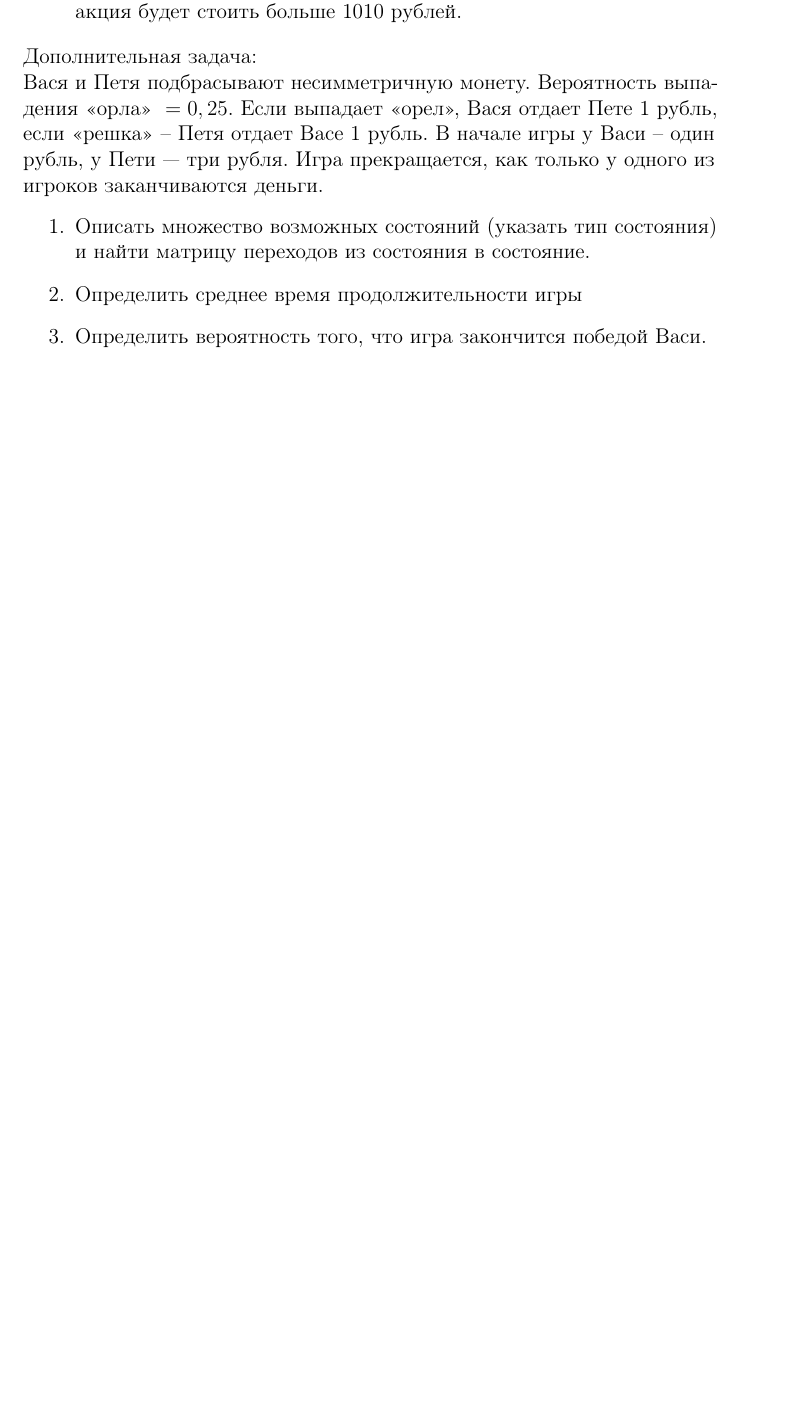
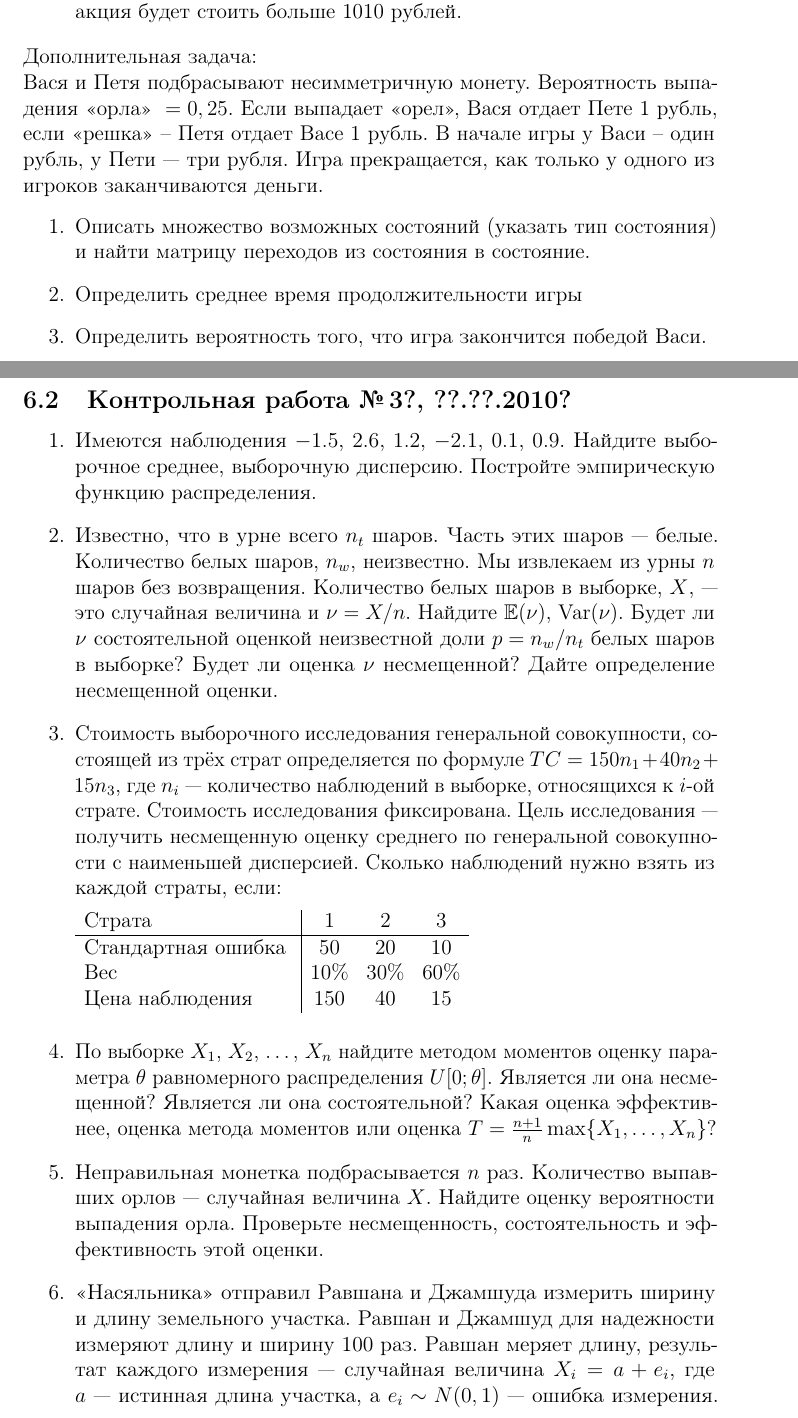
Before and after one commit to bdemeshev/pr201, a LaTeX problem sheet (prob_exams_collection/2011_prob_exam_collection.tex): part of page 83 of 114 before the commit and two parts of pages 83 and 84 of 116 after it, the two joined at a grey line, cut so that both start at the same text, the shorter picture padded with empty space. The pictures show the PDF file prob_exams_collection/2011_prob_exam_collection.pdf that the author committed with the source.

Commit message:
one more exam found...

```diff
--- a/prob_exams_collection/2011_prob_exam_collection.tex
+++ b/prob_exams_collection/2011_prob_exam_collection.tex
@@ -3111,6 +3111,31 @@ $[$правильно=+1 балл; нет ответа=неправильно=0
 \item Определить среднее время продолжительности игры
 \item Определить вероятность того, что игра закончится победой Васи.
 \end{enumerate}
+
+\subsection{Контрольная работа \No\,3?, ??.??.2010?}
+% восстановлено по листку, найденному на кафедре
+
+\begin{enumerate}
+\item Имеются наблюдения $-1.5$, $2.6$, $1.2$, $-2.1$, $0.1$, $0.9$. Найдите выборочное среднее, выборочную дисперсию. Постройте эмпирическую функцию распределения.
+\item Известно, что в урне всего $n_{t}$ шаров. Часть этих шаров --- белые. Количество белых шаров, $n_{w}$, неизвестно. Мы извлекаем из урны $n$ шаров без возвращения. Количество белых шаров в выборке, $X$, --- это случайная величина и $\nu=X/n$. Найдите $\E(\nu)$, $\Var(\nu)$. Будет ли $\nu$ состоятельной оценкой неизвестной доли $p=n_{w}/n_{t}$ белых шаров в выборке? Будет ли оценка $\nu$ несмещенной? Дайте определение несмещенной оценки.
+\item Стоимость выборочного исследования генеральной совокупности, состоящей из трёх страт определяется по формуле $TC=150n_1+40n_2+15n_3$, где $n_i$ --- количество наблюдений в выборке, относящихся к $i$-ой страте. Стоимость исследования фиксирована. Цель исследования --- получить несмещенную оценку среднего по генеральной совокупности с наименьшей дисперсией. Сколько наблюдений нужно взять из каждой страты, если:
+
+
+$\begin{array}{l|ccc}
+$Страта$ & 1 & 2 & 3 \\
+\hline
+$Стандартная ошибка $& 50 & 20 & 10 \\
+$Вес $& 10\% & 30\% & 60\% \\
+$Цена наблюдения $&150 & 40& 15 \\
+\end{array}$ \\
+
+
+\item По выборке $X_1$, $X_2$, \ldots, $X_n$ найдите методом моментов оценку параметра $\theta$ равномерного распределения $U[0;\theta]$. Является ли она несмещенной? Является ли она состоятельной? Какая оценка эффективнее, оценка метода моментов или оценка $T=\frac{n+1}{n}\max\{X_1,\ldots,X_n\}$?
+\item Неправильная монетка подбрасывается $n$ раз. Количество выпавших орлов --- случайная величина $X$.  Найдите оценку вероятности выпадения орла. Проверьте несмещенность, состоятельность и эффективность этой оценки.
+\item <<Насяльника>> отправил Равшана и Джамшуда измерить ширину и длину земельного участка. Равшан и Джамшуд для надежности измеряют длину и ширину 100 раз. Равшан меряет длину, результат каждого измерения --- случайная величина $X_i=a+e_i$, где $a$ --- истинная длина участка, а $e_i\sim N(0,1)$ --- ошибка измерения. Джамшуд меряет ширину, результат каждого измерения --- случайная величина $Y_i=b+u_i$, где $b$ --- истинная ширина участка, а $u_i\sim N(0,1)$ --- ошибка измерения. Все ошибки независимы. Думая, что <<насяльника>> хочет измерить площадь участка, Равшан и Джамшуд каждый раз сообщают <<насяльнику>> только величину $X_iY_i$. Помогите <<насяльнику>> оценить параметры $a$ и $b$ по отдельности методом моментов.
+\end{enumerate}
+
+
 
 
 \subsection{Контрольная работа \No\,4, ??.??.2010}
```
Also changed, not shown: prob_exams_collection/title_bor_utf8.tex (+1 -0 lines), prob_exams_collection/2011_prob_exam_collection.pdf, prob_exams_collection/2011_prob_exam_collection.tex (12 more changed lines), 2 other files.
